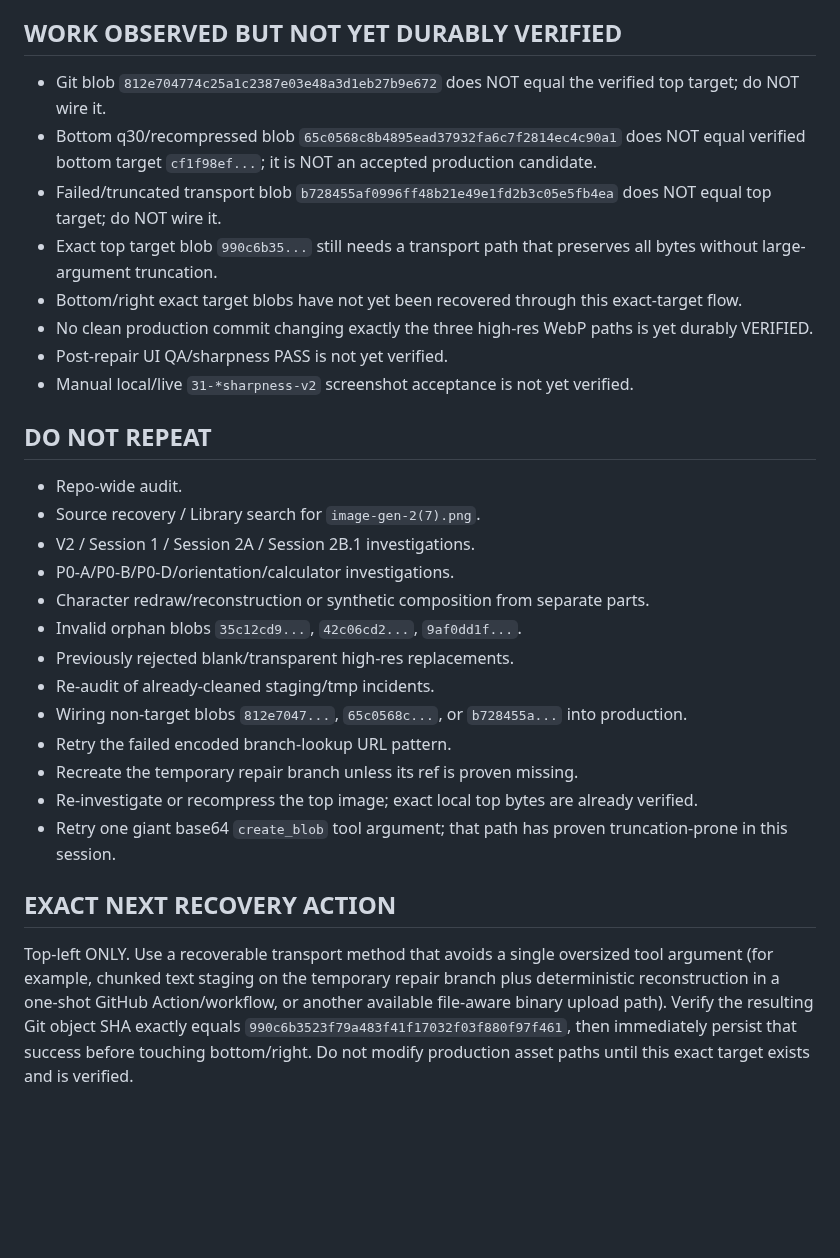
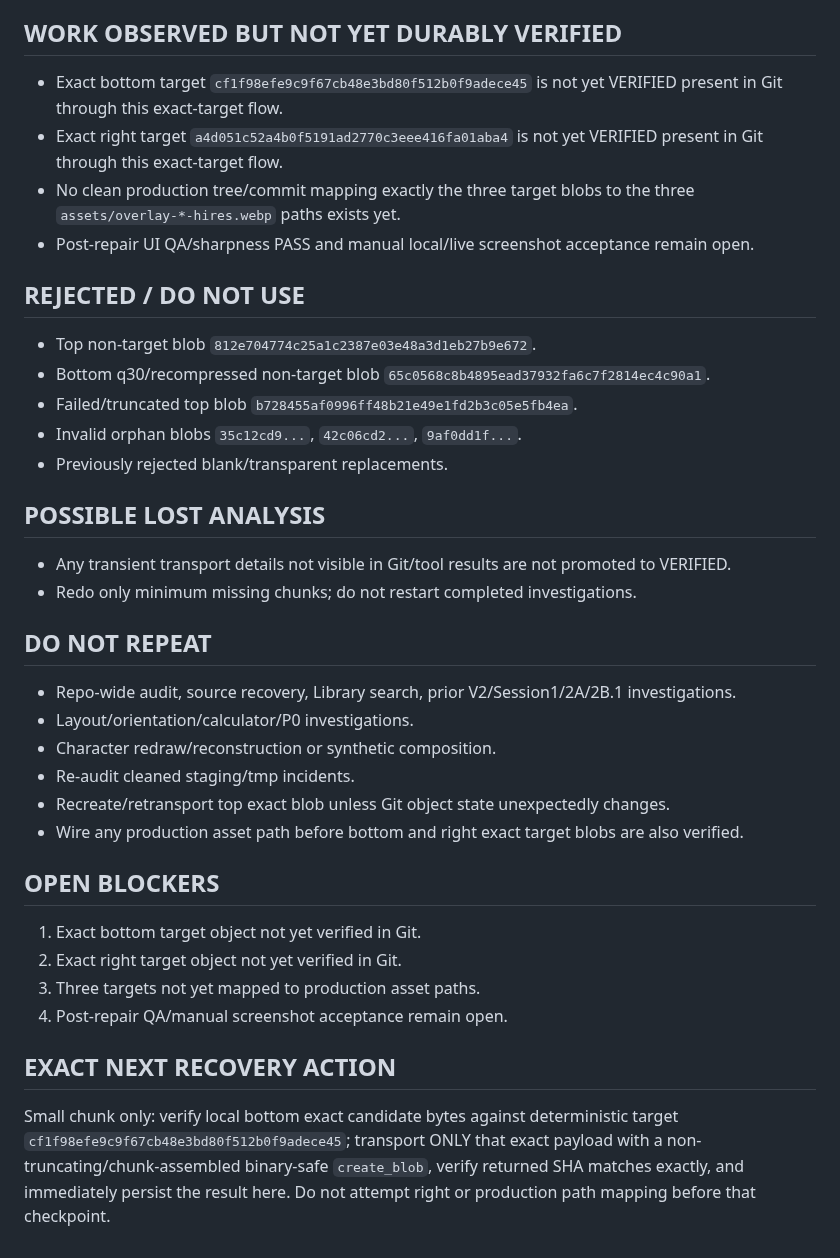
Before and after one commit to twentybkk-boop/NER-Menu-quantity, a Markdown page: CURRENT_HANDOFF.md, the part around one of its changes. Rendered like a GitHub page; blank space fills up the shorter version.

```diff
--- a/CURRENT_HANDOFF.md
+++ b/CURRENT_HANDOFF.md
@@ -43,28 +42,34 @@
 
 ## WORK OBSERVED BUT NOT YET DURABLY VERIFIED
-- Git blob `812e704774c25a1c2387e03e48a3d1eb27b9e672` does NOT equal the verified top target; do NOT wire it.
-- Bottom q30/recompressed blob `65c0568c8b4895ead37932fa6c7f2814ec4c90a1` does NOT equal verified bottom target `cf1f98ef...`; it is NOT an accepted production candidate.
-- Failed/truncated transport blob `b728455af0996ff48b21e49e1fd2b3c05e5fb4ea` does NOT equal top target; do NOT wire it.
-- Exact top target blob `990c6b35...` still needs a transport path that preserves all bytes without large-argument truncation.
-- Bottom/right exact target blobs have not yet been recovered through this exact-target flow.
-- No clean production commit changing exactly the three high-res WebP paths is yet durably VERIFIED.
-- Post-repair UI QA/sharpness PASS is not yet verified.
-- Manual local/live `31-*sharpness-v2` screenshot acceptance is not yet verified.
+- Exact bottom target `cf1f98efe9c9f67cb48e3bd80f512b0f9adece45` is not yet VERIFIED present in Git through this exact-target flow.
+- Exact right target `a4d051c52a4b0f5191ad2770c3eee416fa01aba4` is not yet VERIFIED present in Git through this exact-target flow.
+- No clean production tree/commit mapping exactly the three target blobs to the three `assets/overlay-*-hires.webp` paths exists yet.
+- Post-repair UI QA/sharpness PASS and manual local/live screenshot acceptance remain open.
+
+## REJECTED / DO NOT USE
+- Top non-target blob `812e704774c25a1c2387e03e48a3d1eb27b9e672`.
+- Bottom q30/recompressed non-target blob `65c0568c8b4895ead37932fa6c7f2814ec4c90a1`.
+- Failed/truncated top blob `b728455af0996ff48b21e49e1fd2b3c05e5fb4ea`.
+- Invalid orphan blobs `35c12cd9...`, `42c06cd2...`, `9af0dd1f...`.
+- Previously rejected blank/transparent replacements.
+
+## POSSIBLE LOST ANALYSIS
+- Any transient transport details not visible in Git/tool results are not promoted to VERIFIED.
+- Redo only minimum missing chunks; do not restart completed investigations.
 
 ## DO NOT REPEAT
-- Repo-wide audit.
-- Source recovery / Library search for `image-gen-2(7).png`.
-- V2 / Session 1 / Session 2A / Session 2B.1 investigations.
-- P0-A/P0-B/P0-D/orientation/calculator investigations.
-- Character redraw/reconstruction or synthetic composition from separate parts.
-- Invalid orphan blobs `35c12cd9...`, `42c06cd2...`, `9af0dd1f...`.
-- Previously rejected blank/transparent high-res replacements.
-- Re-audit of already-cleaned staging/tmp incidents.
-- Wiring non-target blobs `812e7047...`, `65c0568c...`, or `b728455a...` into production.
-- Retry the failed encoded branch-lookup URL pattern.
-- Recreate the temporary repair branch unless its ref is proven missing.
-- Re-investigate or recompress the top image; exact local top bytes are already verified.
-- Retry one giant base64 `create_blob` tool argument; that path has proven truncation-prone in this session.
+- Repo-wide audit, source recovery, Library search, prior V2/Session1/2A/2B.1 investigations.
+- Layout/orientation/calculator/P0 investigations.
+- Character redraw/reconstruction or synthetic composition.
+- Re-audit cleaned staging/tmp incidents.
+- Recreate/retransport top exact blob unless Git object state unexpectedly changes.
+- Wire any production asset path before bottom and right exact target blobs are also verified.
+
+## OPEN BLOCKERS
+1. Exact bottom target object not yet verified in Git.
+2. Exact right target object not yet verified in Git.
+3. Three targets not yet mapped to production asset paths.
+4. Post-repair QA/manual screenshot acceptance remain open.
 
 ## EXACT NEXT RECOVERY ACTION
-Top-left ONLY. Use a recoverable transport method that avoids a single oversized tool argument (for example, chunked text staging on the temporary repair branch plus deterministic reconstruction in a one-shot GitHub Action/workflow, or another available file-aware binary upload path). Verify the resulting Git object SHA exactly equals `990c6b3523f79a483f41f17032f03f880f97f461`, then immediately persist that success before touching bottom/right. Do not modify production asset paths until this exact target exists and is verified.
+Small chunk only: verify local bottom exact candidate bytes against deterministic target `cf1f98efe9c9f67cb48e3bd80f512b0f9adece45`; transport ONLY that exact payload with a non-truncating/chunk-assembled binary-safe `create_blob`, verify returned SHA matches exactly, and immediately persist the result here. Do not attempt right or production path mapping before that checkpoint.
```
Also changed, not shown: other parts of CURRENT_HANDOFF.md (+29 -30 lines).
